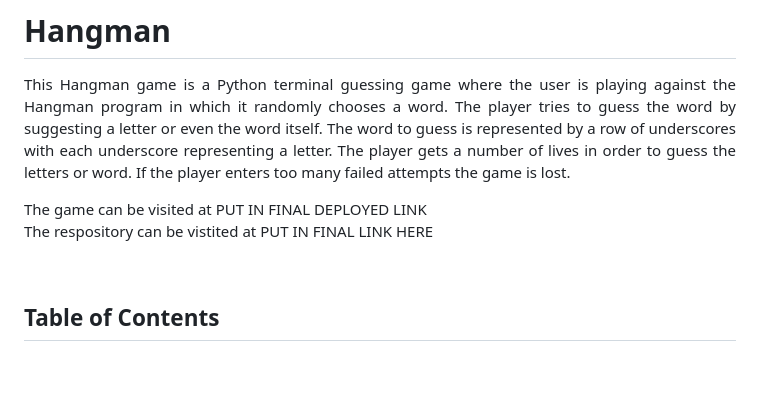
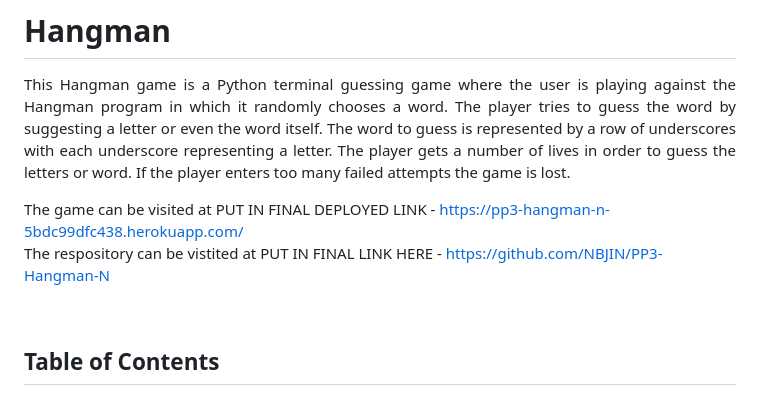
Before and after one commit to NBJIN/PP3-Hangman-N, a Markdown page: README.md, the part around the change. Rendered like a GitHub page; blank space fills up the shorter version.

Commit message:
Add links for deployed app and github
Add the above links to the final deployed project and github link
to the start of the readme file.

```diff
--- a/README.md
+++ b/README.md
@@ -5,9 +5,9 @@
 <p align="justify" >
 This Hangman game is a Python terminal guessing game where the user is playing against the Hangman program in which it randomly chooses a word.  The player tries to guess the word by suggesting a letter or even the word itself.  The word to guess is represented by a row of underscores with each underscore representing a letter.  The player gets a number of lives in order to guess the letters or word.  If the player enters too many failed attempts the game is lost.
 
-The game can be visited at PUT IN FINAL DEPLOYED LINK
+The game can be visited at PUT IN FINAL DEPLOYED LINK - https://pp3-hangman-n-5bdc99dfc438.herokuapp.com/
 <br>
-The respository can be vistited at PUT IN FINAL LINK HERE
+The respository can be vistited at PUT IN FINAL LINK HERE - https://github.com/NBJIN/PP3-Hangman-N
 </p>
 <br>
 
```
